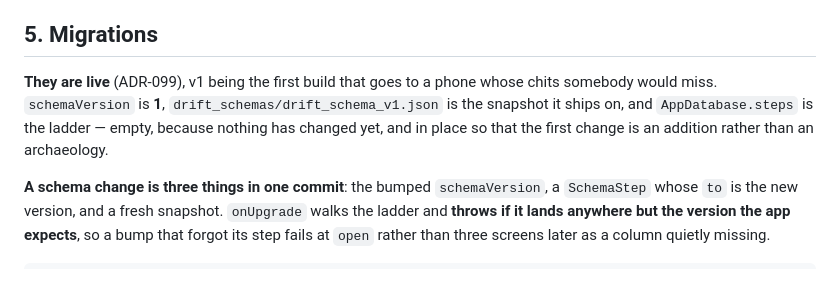
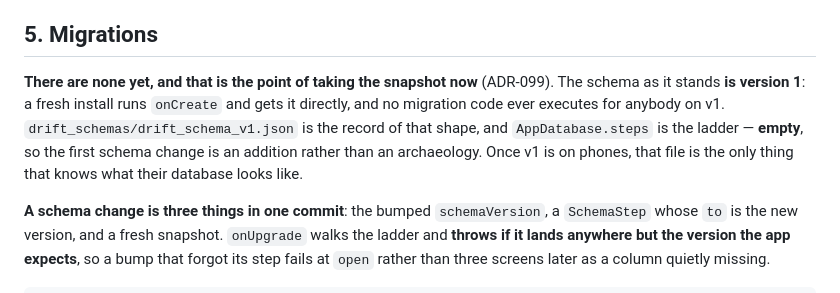
Before and after one commit to dubeyanant/chit, a Markdown page: docs/DATA-MODEL.md, the part around the change. Drawn GitHub-style.

Commit message:
docs: say plainly that there are no migrations yet, only the machinery
'Migrations are live' read as *there are migrations* where it meant *the
mechanism is wired*, and the owner asked. Both headlines now say the schema as
it stands is version 1, that a fresh install creates it rather than migrating
into it, and that the snapshot exists to migrate from later.

Co-Authored-By: Claude Opus 5 (1M context) <noreply@anthropic.com>

```diff
--- a/docs/DATA-MODEL.md
+++ b/docs/DATA-MODEL.md
@@ -153,10 +153,12 @@ corruption.
 
 ## 5. Migrations
 
-**They are live** (ADR-099), v1 being the first build that goes to a phone whose chits somebody would
-miss. `schemaVersion` is **1**, `drift_schemas/drift_schema_v1.json` is the snapshot it ships on, and
-`AppDatabase.steps` is the ladder — empty, because nothing has changed yet, and in place so that the
-first change is an addition rather than an archaeology.
+**There are none yet, and that is the point of taking the snapshot now** (ADR-099). The schema as it
+stands **is version 1**: a fresh install runs `onCreate` and gets it directly, and no migration code
+ever executes for anybody on v1. `drift_schemas/drift_schema_v1.json` is the record of that shape,
+and `AppDatabase.steps` is the ladder — **empty**, so the first schema change is an addition rather
+than an archaeology. Once v1 is on phones, that file is the only thing that knows what their
+database looks like.
 
 **A schema change is three things in one commit**: the bumped `schemaVersion`, a `SchemaStep` whose
 `to` is the new version, and a fresh snapshot. `onUpgrade` walks the ladder and **throws if it lands
```
Also changed, not shown: CLAUDE.md (+4 -2 lines).
